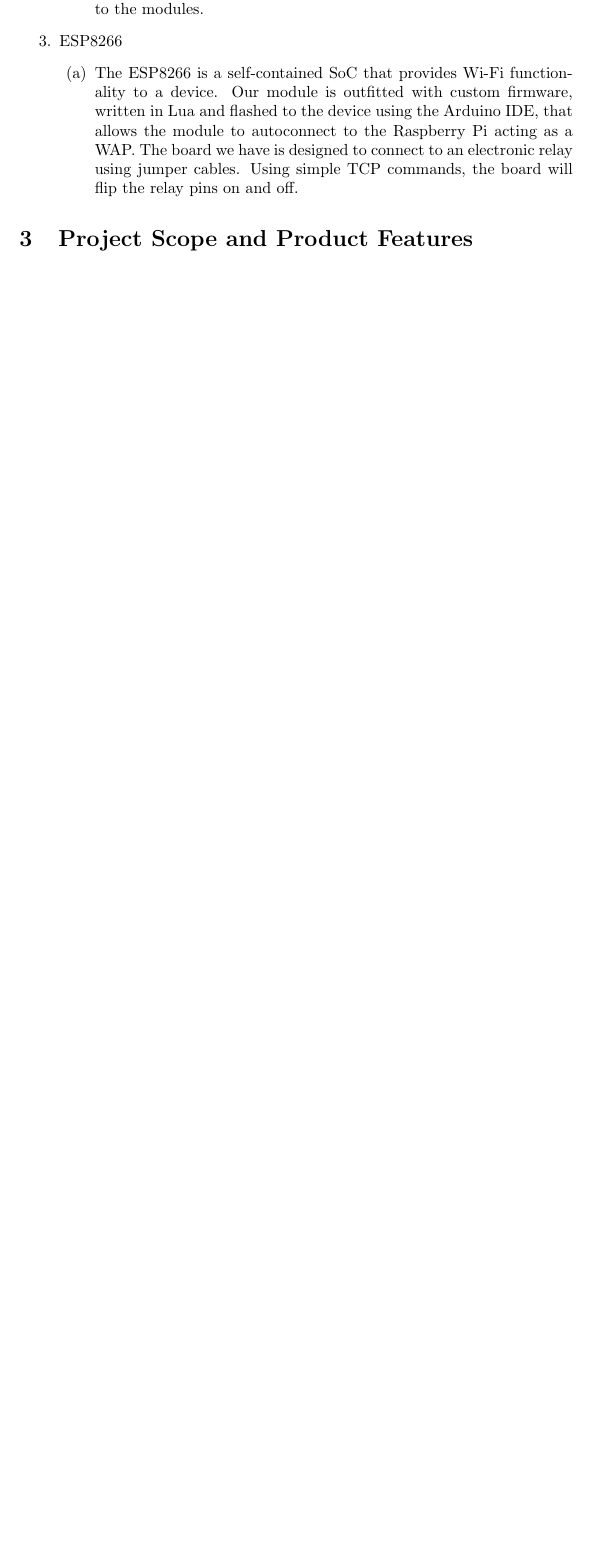
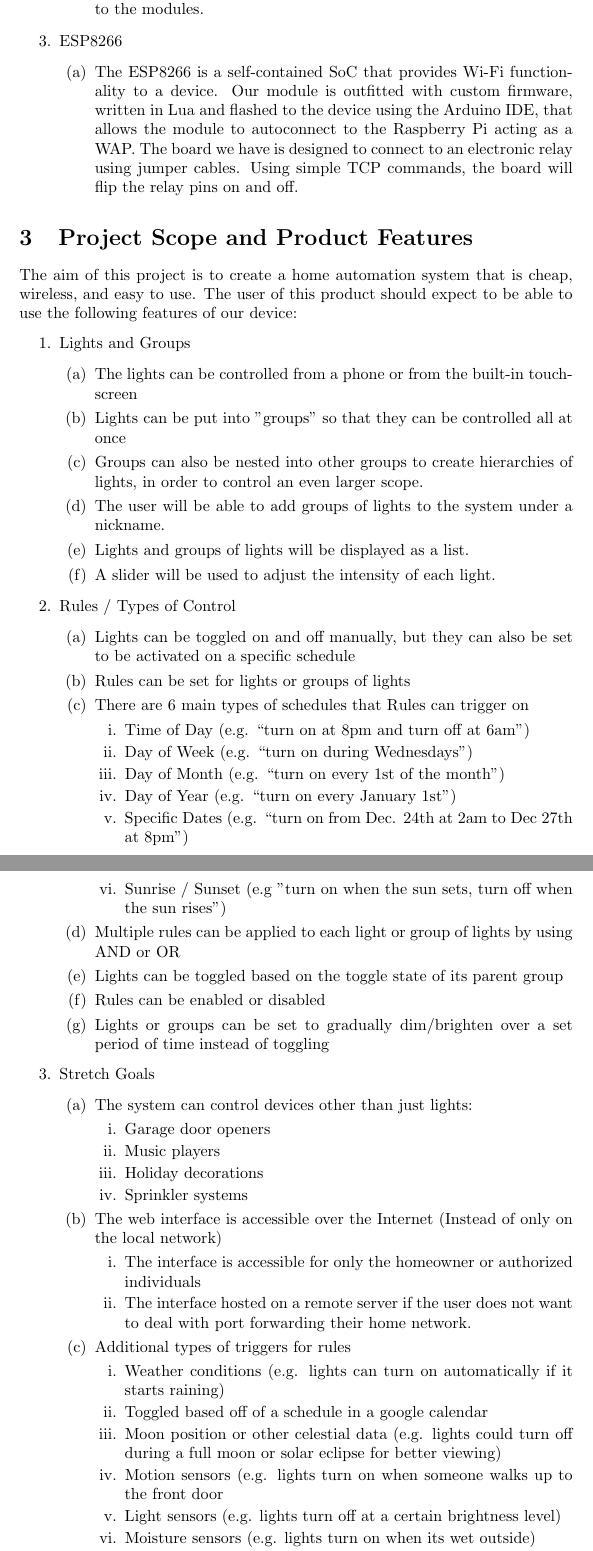
Before and after one commit to capstone22-Pilight/cs-senior-capstone, a LaTeX book (docs/design_document/design.tex): part of page 5 of 8 before the commit and two parts of pages 5 and 6 of 9 after it, the two joined at a grey line, cut so that both start at the same text, the shorter picture padded with empty space. Compiled offline with pdfLaTeX.

Commit message:
design: added project scope and product features section

```diff
--- a/docs/design_document/design.tex
+++ b/docs/design_document/design.tex
@@ -16,7 +16,7 @@
 		citecolor=black,       % color of links to bibliography
 		filecolor=black,        % color of file links
 		urlcolor=blue,        % color of external links
-		linktoc=page            % only page is linked
+		%linktoc=page            % only page is linked
 }%
 \def\myversion{1.0 }
 \title{
@@ -83,3 +83,56 @@ We will be using a wide variety of open source technologies and inexpensive hard
 \end{enumerate}
 
 \section{Project Scope and Product Features}
+
+The aim of this project is to create a home automation system that is cheap, wireless, and easy to use. The user of this product should expect to be able to use the following features of our device:
+\begin{enumerate}
+\item Lights and Groups
+\begin{enumerate}
+\item The lights can be controlled from a phone or from the built-in touchscreen
+\item Lights can be put into "groups" so that they can be controlled all at once
+\item Groups can also be nested into other groups to create hierarchies of lights, in order to control an even larger scope.
+\item The user will be able to add groups of lights to the system under a nickname.
+\item Lights and groups of lights will be displayed as a list.
+\item A slider will be used to adjust the intensity of each light.
+\end{enumerate}
+\item Rules / Types of Control
+\begin{enumerate}
+\item Lights can be toggled on and off manually, but they can also be set to be activated on a specific schedule
+\item Rules can be set for lights or groups of lights
+\item There are 6 main types of schedules that Rules can trigger on
+\begin{enumerate}
+\item Time of Day (e.g. “turn on at 8pm and turn off at 6am”)
+\item Day of Week  (e.g. “turn on during Wednesdays”)
+\item Day of Month  (e.g. “turn on every 1st of the month”)
+\item Day of Year  (e.g. “turn on every January 1st”)
+\item Specific Dates  (e.g. “turn on from Dec. 24th at 2am to Dec 27th at 8pm”)
+\item Sunrise / Sunset (e.g "turn on when the sun sets, turn off when the sun rises")
+\end{enumerate}
+\item Multiple rules can be applied to each light or group of lights by using AND or OR
+\item Lights can be toggled based on the toggle state of its parent group
+\item Rules can be enabled or disabled
+\item Lights or groups can be set to gradually dim/brighten over a set period of time instead of toggling
+\end{enumerate}
+\item Stretch Goals
+\begin{enumerate}
+\item The system can control devices other than just lights:
+\begin{enumerate}
+\item Garage door openers
+\item Music players
+\item Holiday decorations
+\item Sprinkler systems
+\end{enumerate}
+\item The web interface is accessible over the Internet (Instead of only on the local network)
+\begin{enumerate}
+\item The interface is accessible for only the homeowner or authorized individuals
+\item The interface hosted on a remote server if the user does not want to deal with port forwarding their home network.
+\end{enumerate}
+\item Additional types of triggers for rules
+\begin{enumerate}
+\item Weather conditions (e.g. lights can turn on automatically if it starts raining)
+\item Toggled based off of a schedule in a google calendar
+\item Moon position or other celestial data (e.g. lights could turn off during a full moon or solar eclipse for better viewing)
+\item Motion sensors (e.g. lights turn on when someone walks up to the front door
+\item Light sensors (e.g. lights turn off at a certain brightness level)
+\item Moisture sensors (e.g. lights turn on when its wet outside)
+\item Sound sensors (e.g. lights turn on after a loud noise, or strobe to the beat of music that is playing)
```
Also changed, not shown: docs/design_document/design.tex (3 more changed lines).
